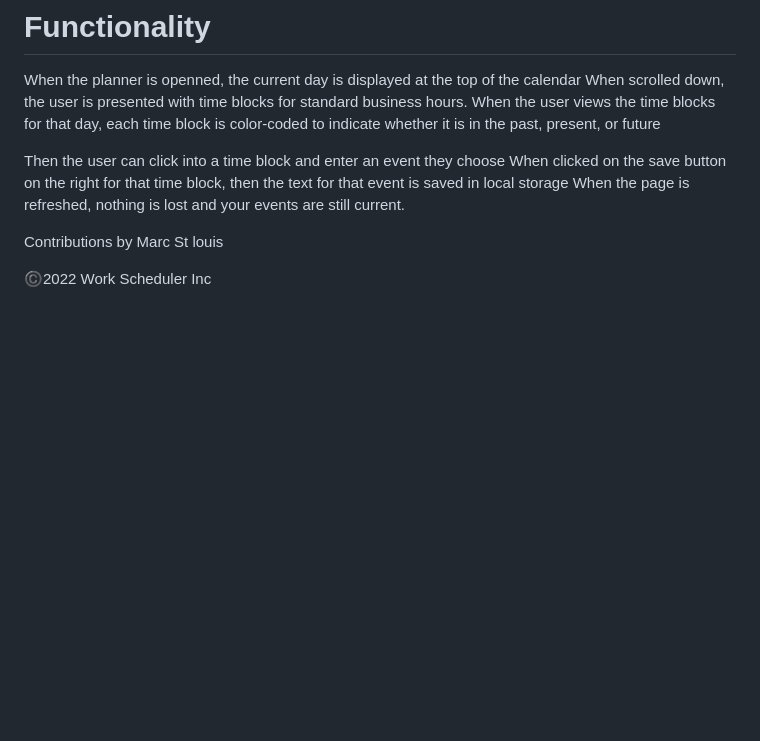
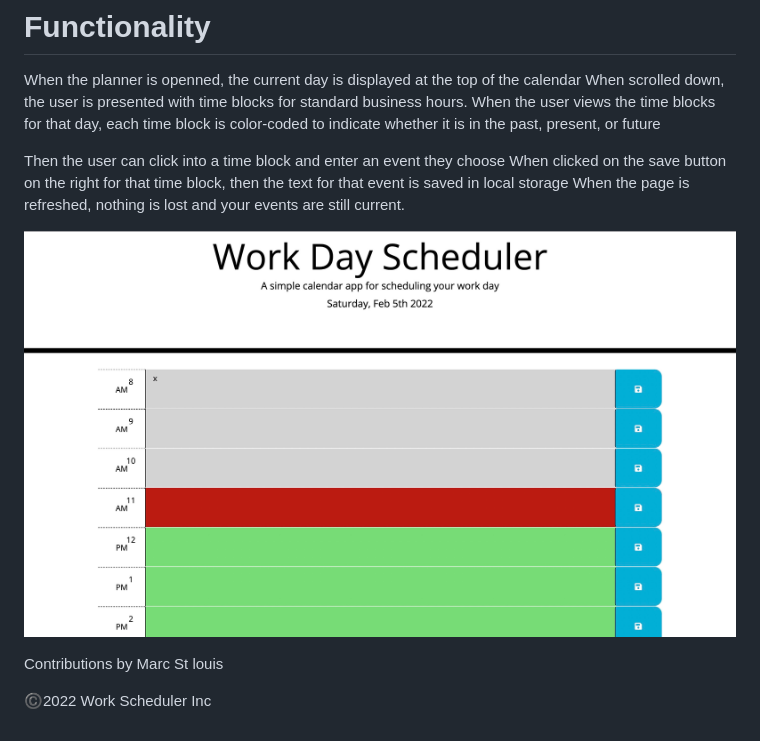
Before and after one commit to Marcus0224/Event-scheduler, a Markdown page: README.md, the part around the change. GitHub-like rendering; pictures changed too: Day.jpg (added); blank space fills up the shorter version.

Commit message:
images

```diff
--- a/README.md
+++ b/README.md
@@ -25,6 +25,7 @@ Then the user can click into a time block and enter an event they choose
 When clicked on the save button on the right for that time block, then the text for that event is saved in local storage
 When the page is refreshed, nothing is lost and your events are still current.
 
+![Day](Day.jpg)
 
 
 Contributions
```
Also changed, not shown: 1 other file.
